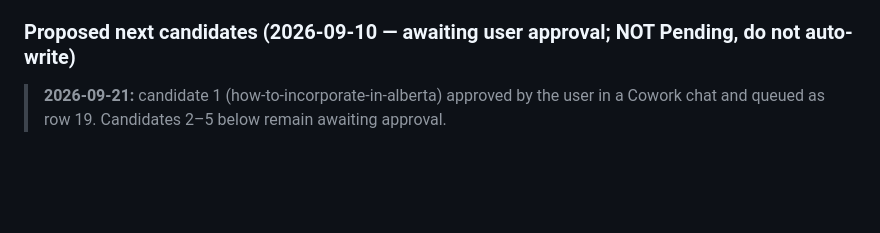
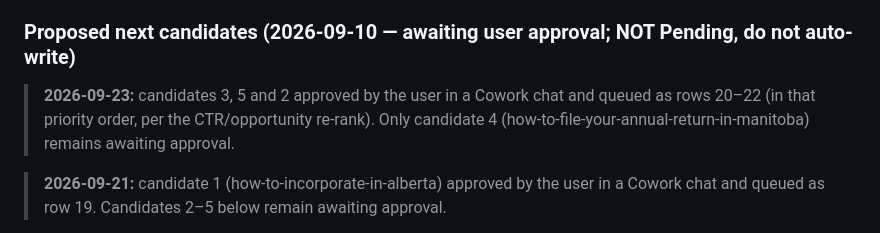
Before and after one commit to rubeshgithub/corporate-registry-services, a Markdown page: content/content-auto-publish/crs-publishing-runbook.md, the part around one of its changes. Rendered like a GitHub page; blank space fills up the shorter version.

```diff
--- a/content/content-auto-publish/crs-publishing-runbook.md
+++ b/content/content-auto-publish/crs-publishing-runbook.md
@@ -129,5 +133,7 @@ If the GSC files are absent, proceed from the queue table using the July 2026 da
 
 ### Proposed next candidates (2026-09-10 — awaiting user approval; NOT Pending, do not auto-write)
+
+> **2026-09-23:** candidates 3, 5 and 2 approved by the user in a Cowork chat and queued as rows 20–22 (in that priority order, per the CTR/opportunity re-rank). Only candidate 4 (how-to-file-your-annual-return-in-manitoba) remains awaiting approval.
 
 > **2026-09-21:** candidate 1 (how-to-incorporate-in-alberta) approved by the user in a Cowork chat and queued as row 19. Candidates 2–5 below remain awaiting approval.
 
```
Also changed, not shown: other parts of content/content-auto-publish/crs-publishing-runbook.md (+5 -1 lines).
